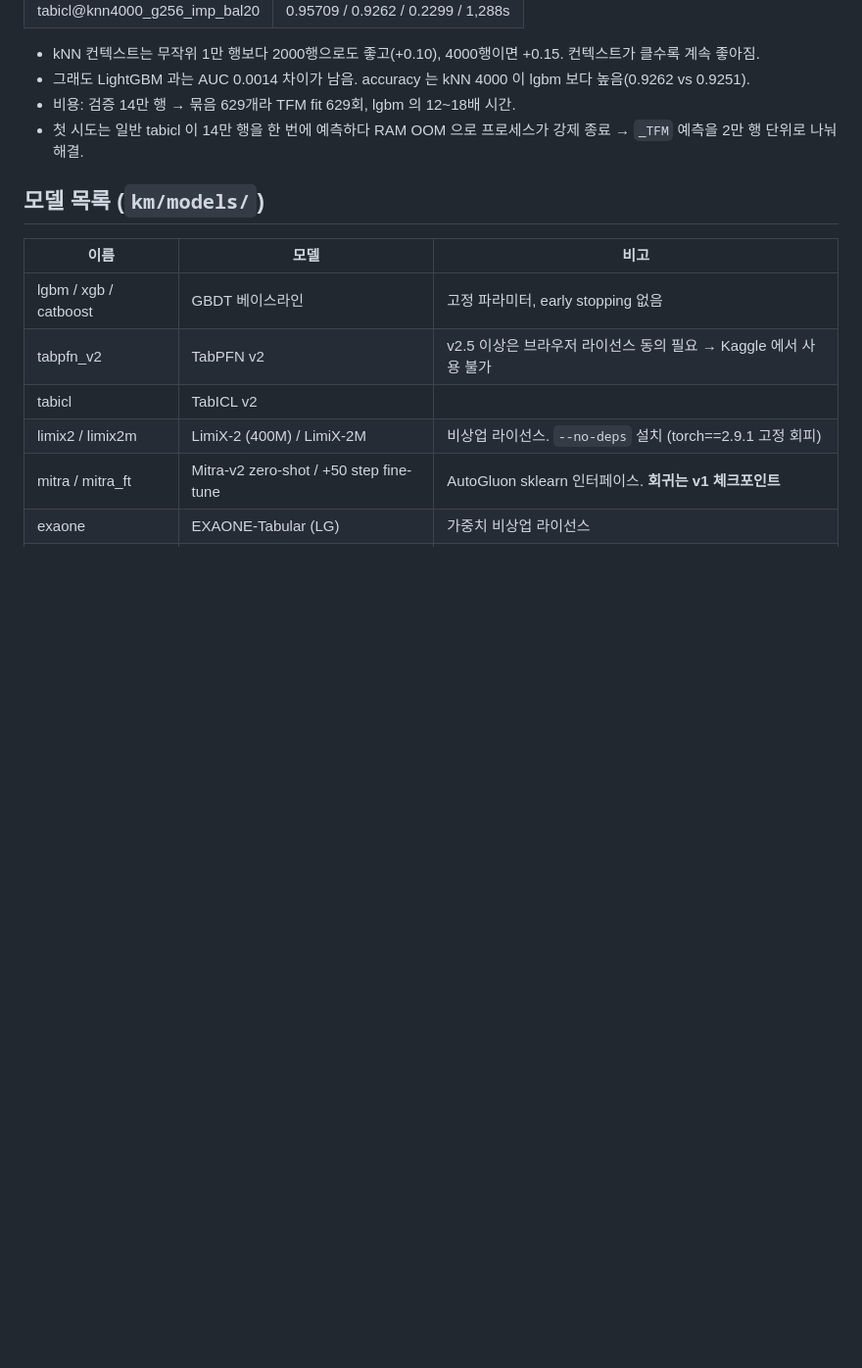
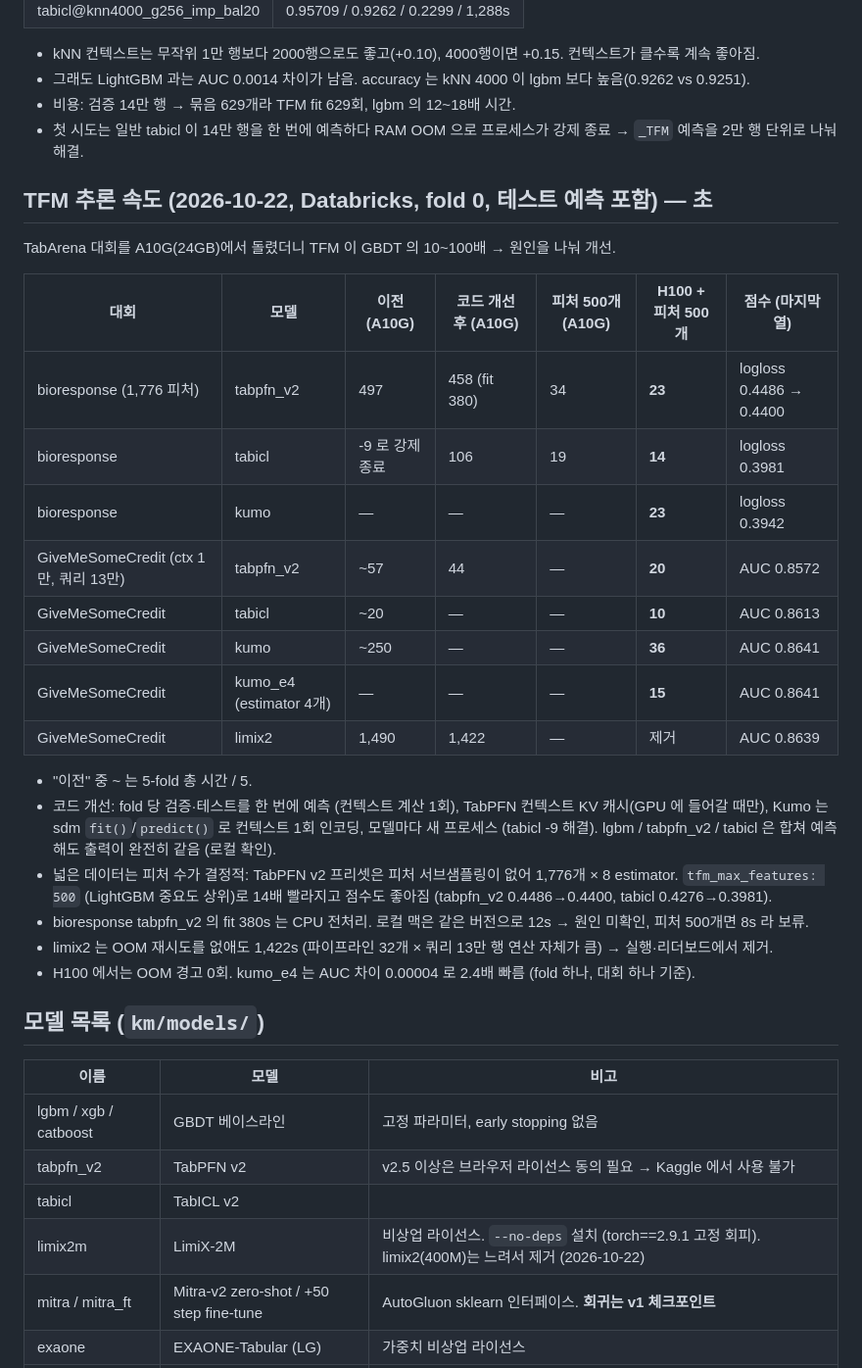
Before and after one commit to Aiden-Jeon/kaggle-master, a Markdown page: EXPERIMENTS.md, the part around the change. Shown at 98% size. Rendered like a GitHub page; blank space fills up the shorter version.

Commit message:
EXPERIMENTS: TFM 추론 속도 벤치마크 (A10G / H100, fold 0)
Co-authored-by: Isaac <no-reply@databricks.com>

```diff
--- a/EXPERIMENTS.md
+++ b/EXPERIMENTS.md
@@ -268,6 +268,31 @@ TabPFN v2 part leaf: 0.8752 / 0.4040 (kNN imp 0.9055 대비 크게 낮음).
 - 비용: 검증 14만 행 → 묶음 629개라 TFM fit 629회, lgbm 의 12~18배 시간.
 - 첫 시도는 일반 tabicl 이 14만 행을 한 번에 예측하다 RAM OOM 으로 프로세스가 강제 종료 → `_TFM` 예측을 2만 행 단위로 나눠 해결.
 
+## TFM 추론 속도 (2026-10-22, Databricks, fold 0, 테스트 예측 포함) — 초
+
+TabArena 대회를 A10G(24GB)에서 돌렸더니 TFM 이 GBDT 의 10~100배 → 원인을 나눠 개선.
+
+| 대회 | 모델 | 이전 (A10G) | 코드 개선 후 (A10G) | 피처 500개 (A10G) | H100 + 피처 500개 | 점수 (마지막 열) |
+|---|---|---|---|---|---|---|
+| bioresponse (1,776 피처) | tabpfn_v2 | 497 | 458 (fit 380) | 34 | **23** | logloss 0.4486 → 0.4400 |
+| bioresponse | tabicl | -9 로 강제 종료 | 106 | 19 | **14** | logloss 0.3981 |
+| bioresponse | kumo | — | — | — | **23** | logloss 0.3942 |
+| GiveMeSomeCredit (ctx 1만, 쿼리 13만) | tabpfn_v2 | ~57 | 44 | — | **20** | AUC 0.8572 |
+| GiveMeSomeCredit | tabicl | ~20 | — | — | **10** | AUC 0.8613 |
+| GiveMeSomeCredit | kumo | ~250 | — | — | **36** | AUC 0.8641 |
+| GiveMeSomeCredit | kumo_e4 (estimator 4개) | — | — | — | **15** | AUC 0.8641 |
+| GiveMeSomeCredit | limix2 | 1,490 | 1,422 | — | 제거 | AUC 0.8639 |
+
+- "이전" 중 ~ 는 5-fold 총 시간 / 5.
+- 코드 개선: fold 당 검증·테스트를 한 번에 예측 (컨텍스트 계산 1회), TabPFN 컨텍스트 KV 캐시(GPU 에 들어갈 때만),
+  Kumo 는 sdm `fit()`/`predict()` 로 컨텍스트 1회 인코딩, 모델마다 새 프로세스 (tabicl -9 해결).
+  lgbm / tabpfn_v2 / tabicl 은 합쳐 예측해도 출력이 완전히 같음 (로컬 확인).
+- 넓은 데이터는 피처 수가 결정적: TabPFN v2 프리셋은 피처 서브샘플링이 없어 1,776개 × 8 estimator. `tfm_max_features: 500`
+  (LightGBM 중요도 상위)로 14배 빨라지고 점수도 좋아짐 (tabpfn_v2 0.4486→0.4400, tabicl 0.4276→0.3981).
+- bioresponse tabpfn_v2 의 fit 380s 는 CPU 전처리. 로컬 맥은 같은 버전으로 12s → 원인 미확인, 피처 500개면 8s 라 보류.
+- limix2 는 OOM 재시도를 없애도 1,422s (파이프라인 32개 × 쿼리 13만 행 연산 자체가 큼) → 실행·리더보드에서 제거.
+- H100 에서는 OOM 경고 0회. kumo_e4 는 AUC 차이 0.00004 로 2.4배 빠름 (fold 하나, 대회 하나 기준).
+
 ## 모델 목록 (`km/models/`)
 
 | 이름 | 모델 | 비고 |
@@ -275,7 +300,7 @@ TabPFN v2 part leaf: 0.8752 / 0.4040 (kNN imp 0.9055 대비 크게 낮음).
 | lgbm / xgb / catboost | GBDT 베이스라인 | 고정 파라미터, early stopping 없음 |
 | tabpfn_v2 | TabPFN v2 | v2.5 이상은 브라우저 라이선스 동의 필요 → Kaggle 에서 사용 불가 |
 | tabicl | TabICL v2 | |
-| limix2 / limix2m | LimiX-2 (400M) / LimiX-2M | 비상업 라이선스. `--no-deps` 설치 (torch==2.9.1 고정 회피) |
+| limix2m | LimiX-2M | 비상업 라이선스. `--no-deps` 설치 (torch==2.9.1 고정 회피). limix2(400M)는 느려서 제거 (2026-10-22) |
 | mitra / mitra_ft | Mitra-v2 zero-shot / +50 step fine-tune | AutoGluon sklearn 인터페이스. **회귀는 v1 체크포인트** |
 | exaone | EXAONE-Tabular (LG) | 가중치 비상업 라이선스 |
 | kumo | NVIDIA Kumo-Tabular (large) | 회귀는 999 분위수 평균 사용 |
```
